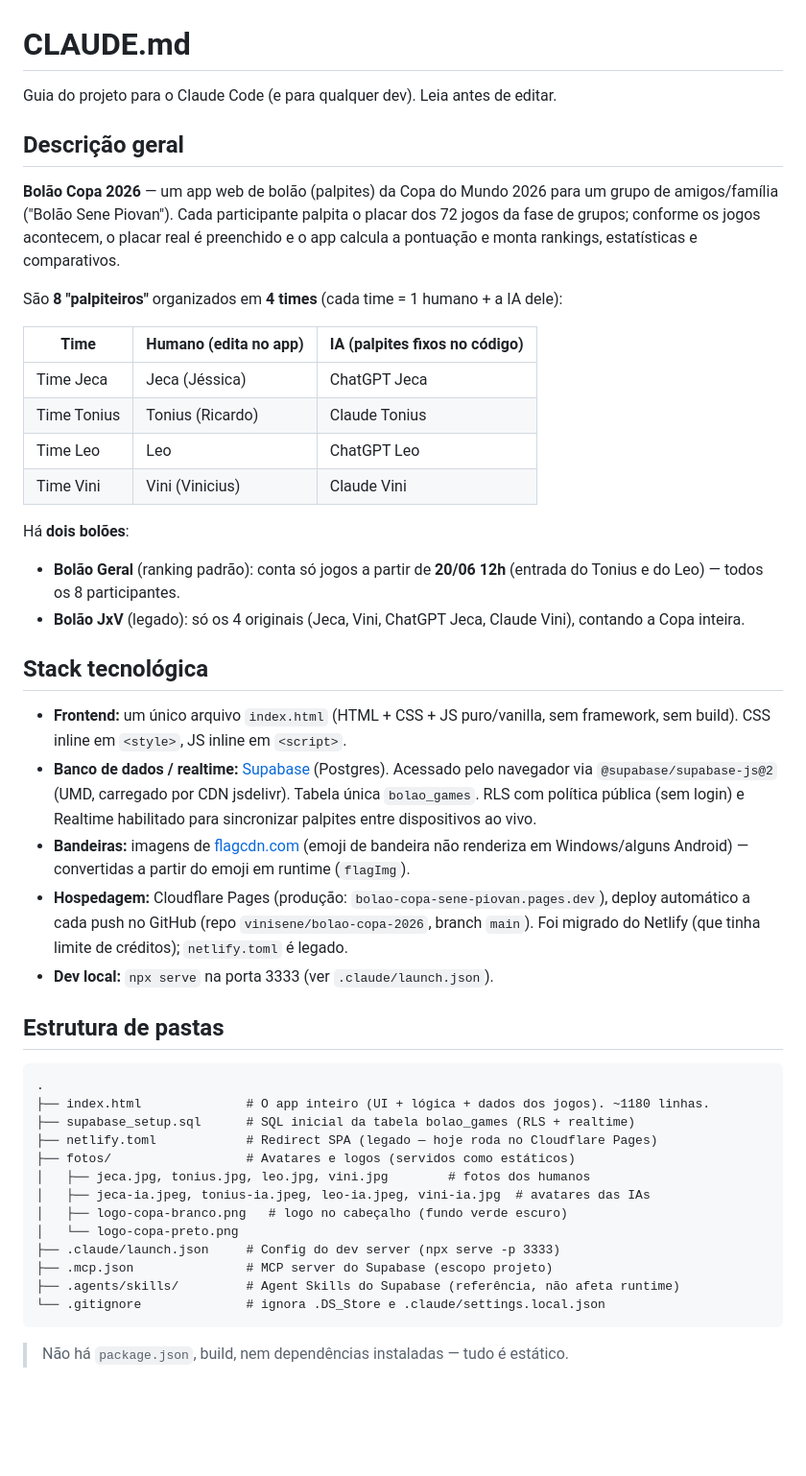
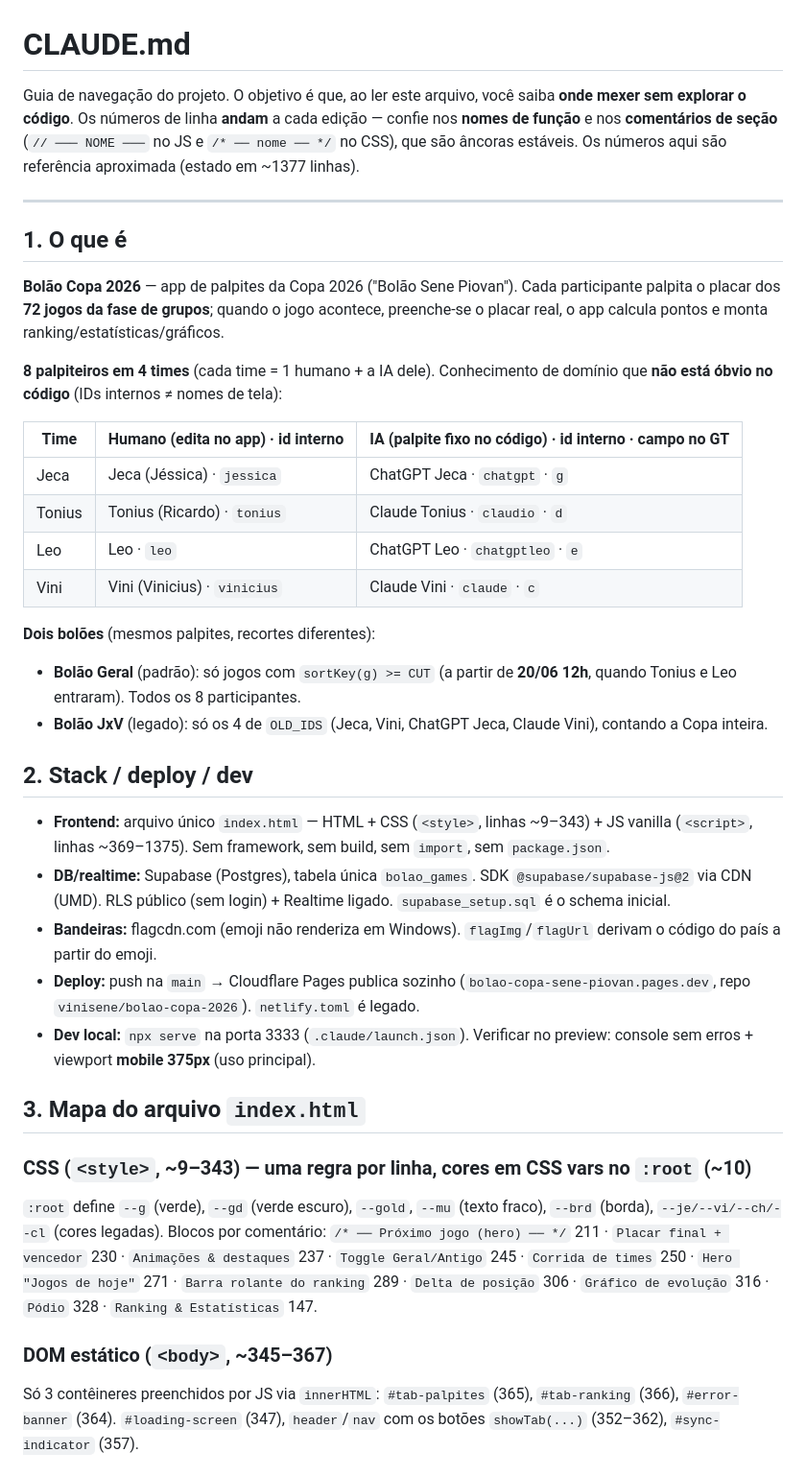
Before and after one commit to vinisene/bolao-copa-2026, a Markdown page: CLAUDE.md, the part around one of its changes. Shown at 96% size. Drawn GitHub-style; blank space fills up the shorter version.

````diff
--- a/CLAUDE.md
+++ b/CLAUDE.md
@@ -1,61 +1,59 @@
 # CLAUDE.md
 
-Guia do projeto para o Claude Code (e para qualquer dev). Leia antes de editar.
+Guia de navegação do projeto. O objetivo é que, ao ler este arquivo, você saiba **onde mexer
+sem explorar o código**. Os números de linha **andam** a cada edição — confie nos **nomes de
+função** e nos **comentários de seção** (`// ─── NOME ───` no JS e `/* ── nome ── */` no CSS),
+que são âncoras estáveis. Os números aqui são referência aproximada (estado em ~1377 linhas).
 
-## Descrição geral
+---
 
-**Bolão Copa 2026** — um app web de bolão (palpites) da Copa do Mundo 2026 para um
-grupo de amigos/família ("Bolão Sene Piovan"). Cada participante palpita o placar dos
-72 jogos da fase de grupos; conforme os jogos acontecem, o placar real é preenchido e
-o app calcula a pontuação e monta rankings, estatísticas e comparativos.
+## 1. O que é
 
-São **8 "palpiteiros"** organizados em **4 times** (cada time = 1 humano + a IA dele):
+**Bolão Copa 2026** — app de palpites da Copa 2026 ("Bolão Sene Piovan"). Cada participante
+palpita o placar dos **72 jogos da fase de grupos**; quando o jogo acontece, preenche-se o
+placar real, o app calcula pontos e monta ranking/estatísticas/gráficos.
 
-| Time | Humano (edita no app) | IA (palpites fixos no código) |
-|------|------------------------|-------------------------------|
-| Time Jeca   | Jeca (Jéssica) | ChatGPT Jeca |
-| Time Tonius | Tonius (Ricardo) | Claude Tonius |
-| Time Leo    | Leo | ChatGPT Leo |
-| Time Vini   | Vini (Vinicius) | Claude Vini |
+**8 palpiteiros em 4 times** (cada time = 1 humano + a IA dele). Conhecimento de domínio que
+**não está óbvio no código** (IDs internos ≠ nomes de tela):
 
-Há **dois bolões**:
-- **Bolão Geral** (ranking padrão): conta só jogos a partir de **20/06 12h** (entrada do
-  Tonius e do Leo) — todos os 8 participantes.
-- **Bolão JxV** (legado): só os 4 originais (Jeca, Vini, ChatGPT Jeca, Claude Vini),
+| Time   | Humano (edita no app) · id interno | IA (palpite fixo no código) · id interno · campo no GT |
+|--------|-------------------------------------|--------------------------------------------------------|
+| Jeca   | Jeca (Jéssica) · `jessica`          | ChatGPT Jeca · `chatgpt` · `g`                         |
+| Tonius | Tonius (Ricardo) · `tonius`         | Claude Tonius · `claudio` · `d`                        |
+| Leo    | Leo · `leo`                         | ChatGPT Leo · `chatgptleo` · `e`                       |
+| Vini   | Vini (Vinicius) · `vinicius`        | Claude Vini · `claude` · `c`                          |
+
+**Dois bolões** (mesmos palpites, recortes diferentes):
+- **Bolão Geral** (padrão): só jogos com `sortKey(g) >= CUT` (a partir de **20/06 12h**, quando
+  Tonius e Leo entraram). Todos os 8 participantes.
+- **Bolão JxV** (legado): só os 4 de `OLD_IDS` (Jeca, Vini, ChatGPT Jeca, Claude Vini),
   contando a Copa inteira.
 
-## Stack tecnológica
+## 2. Stack / deploy / dev
 
-- **Frontend:** um único arquivo `index.html` (HTML + CSS + JS puro/vanilla, sem framework,
-  sem build). CSS inline em `<style>`, JS inline em `<script>`.
-- **Banco de dados / realtime:** [Supabase](https://supabase.com) (Postgres). Acessado pelo
-  navegador via `@supabase/supabase-js@2` (UMD, carregado por CDN jsdelivr). Tabela única
-  `bolao_games`. RLS com política pública (sem login) e Realtime habilitado para sincronizar
-  palpites entre dispositivos ao vivo.
-- **Bandeiras:** imagens de [flagcdn.com](https://flagcdn.com) (emoji de bandeira não renderiza
-  em Windows/alguns Android) — convertidas a partir do emoji em runtime (`flagImg`).
-- **Hospedagem:** Cloudflare Pages (produção: `bolao-copa-sene-piovan.pages.dev`), deploy
-  automático a cada push no GitHub (repo `vinisene/bolao-copa-2026`, branch `main`).
-  Foi migrado do Netlify (que tinha limite de créditos); `netlify.toml` é legado.
-- **Dev local:** `npx serve` na porta 3333 (ver `.claude/launch.json`).
+- **Frontend:** arquivo único `index.html` — HTML + CSS (`<style>`, linhas ~9–343) + JS vanilla
+  (`<script>`, linhas ~369–1375). Sem framework, sem build, sem `import`, sem `package.json`.
+- **DB/realtime:** Supabase (Postgres), tabela única `bolao_games`. SDK `@supabase/supabase-js@2`
+  via CDN (UMD). RLS público (sem login) + Realtime ligado. `supabase_setup.sql` é o schema inicial.
+- **Bandeiras:** flagcdn.com (emoji não renderiza em Windows). `flagImg`/`flagUrl` derivam o
+  código do país a partir do emoji.
+- **Deploy:** push na `main` → Cloudflare Pages publica sozinho (`bolao-copa-sene-piovan.pages.dev`,
+  repo `vinisene/bolao-copa-2026`). `netlify.toml` é legado.
+- **Dev local:** `npx serve` na porta 3333 (`.claude/launch.json`). Verificar no preview: console
+  sem erros + viewport **mobile 375px** (uso principal).
 
-## Estrutura de pastas
+## 3. Mapa do arquivo `index.html`
 
-```
-.
-├── index.html              # O app inteiro (UI + lógica + dados dos jogos). ~1180 linhas.
-├── supabase_setup.sql      # SQL inicial da tabela bolao_games (RLS + realtime)
-├── netlify.toml            # Redirect SPA (legado — hoje roda no Cloudflare Pages)
-├── fotos/                  # Avatares e logos (servidos como estáticos)
-│   ├── jeca.jpg, tonius.jpg, leo.jpg, vini.jpg        # fotos dos humanos
-│   ├── jeca-ia.jpeg, tonius-ia.jpeg, leo-ia.jpeg, vini-ia.jpg  # avatares das IAs
-│   ├── logo-copa-branco.png   # logo no cabeçalho (fundo verde escuro)
-│   └── logo-copa-preto.png
-├── .claude/launch.json     # Config do dev server (npx serve -p 3333)
-├── .mcp.json               # MCP server do Supabase (escopo projeto)
-├── .agents/skills/         # Agent Skills do Supabase (referência, não afeta runtime)
-└── .gitignore              # ignora .DS_Store e .claude/settings.local.json
-```
+### CSS (`<style>`, ~9–343) — uma regra por linha, cores em CSS vars no `:root` (~10)
+`:root` define `--g` (verde), `--gd` (verde escuro), `--gold`, `--mu` (texto fraco), `--brd`
+(borda), `--je/--vi/--ch/--cl` (cores legadas). Blocos por comentário:
+`/* ── Próximo jogo (hero) ── */` 211 · `Placar final + vencedor` 230 · `Animações & destaques`
+237 · `Toggle Geral/Antigo` 245 · `Corrida de times` 250 · `Hero "Jogos de hoje"` 271 ·
+`Barra rolante do ranking` 289 · `Delta de posição` 306 · `Gráfico de evolução` 316 · `Pódio` 328 ·
+`Ranking & Estatísticas` 147.
 
-> Não há `package.json`, build, nem dependências instaladas — tudo é estático.
+### DOM estático (`<body>`, ~345–367)
+Só 3 contêineres preenchidos por JS via `innerHTML`: `#tab-palpites` (365), `#tab-ranking` (366),
+`#error-banner` (364). `#loading-screen` (347), `header`/`nav` com os botões `showTab(...)` (352–362),
+`#sync-indicator` (357).
 
````
Also changed, not shown: other parts of CLAUDE.md (+140 -79 lines).
